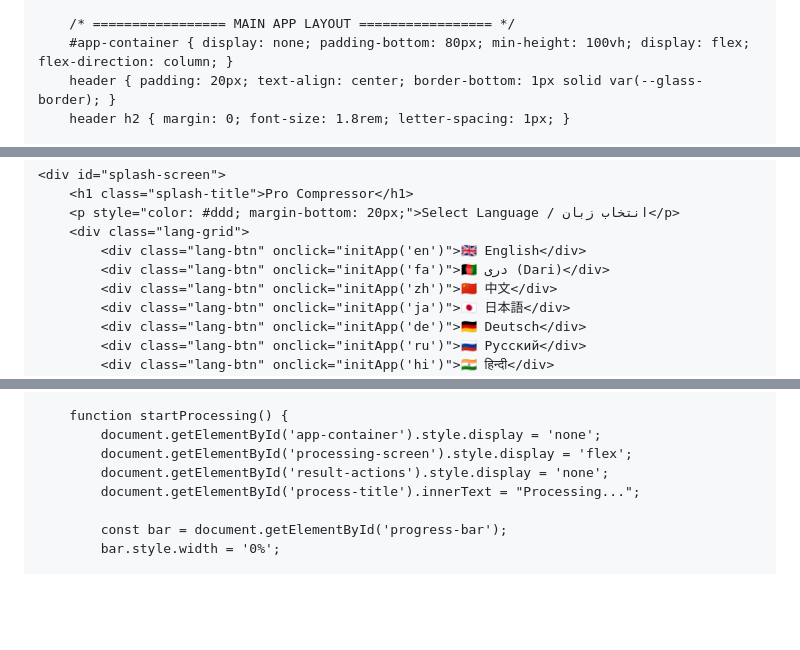
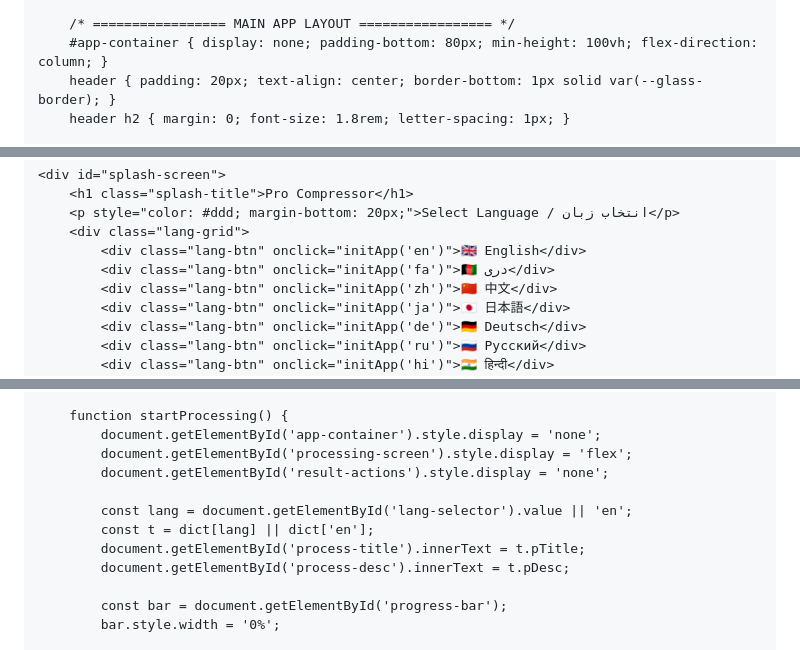
Before and after one commit to Google-Books/Ad, a Markdown page: README.md, 3 parts joined by grey strips. Drawn GitHub-style; blank space fills up the shorter version.

```diff
--- a/README.md
+++ b/README.md
@@ -55,7 +55,7 @@
         .lang-btn:hover { background: rgba(255,255,255,0.25); transform: translateY(-3px); }
 
         /* ================= MAIN APP LAYOUT ================= */
-        #app-container { display: none; padding-bottom: 80px; min-height: 100vh; display: flex; flex-direction: column; }
+        #app-container { display: none; padding-bottom: 80px; min-height: 100vh; flex-direction: column; }
         header { padding: 20px; text-align: center; border-bottom: 1px solid var(--glass-border); }
         header h2 { margin: 0; font-size: 1.8rem; letter-spacing: 1px; }
 
@@ -147,7 +147,7 @@
         <p style="color: #ddd; margin-bottom: 20px;">Select Language / انتخاب زبان</p>
         <div class="lang-grid">
             <div class="lang-btn" onclick="initApp('en')">🇬🇧 English</div>
-            <div class="lang-btn" onclick="initApp('fa')">🇦🇫 دری (Dari)</div>
+            <div class="lang-btn" onclick="initApp('fa')">🇦🇫 دری</div>
             <div class="lang-btn" onclick="initApp('zh')">🇨🇳 中文</div>
             <div class="lang-btn" onclick="initApp('ja')">🇯🇵 日本語</div>
             <div class="lang-btn" onclick="initApp('de')">🇩🇪 Deutsch</div>
@@ -409,7 +434,11 @@
             document.getElementById('app-container').style.display = 'none';
             document.getElementById('processing-screen').style.display = 'flex';
             document.getElementById('result-actions').style.display = 'none';
-            document.getElementById('process-title').innerText = "Processing...";
+
+            const lang = document.getElementById('lang-selector').value || 'en';
+            const t = dict[lang] || dict['en'];
+            document.getElementById('process-title').innerText = t.pTitle;
+            document.getElementById('process-desc').innerText = t.pDesc;
 
             const bar = document.getElementById('progress-bar');
             bar.style.width = '0%';
```
Also changed, not shown: other parts of README.md (+60 -26 lines).
